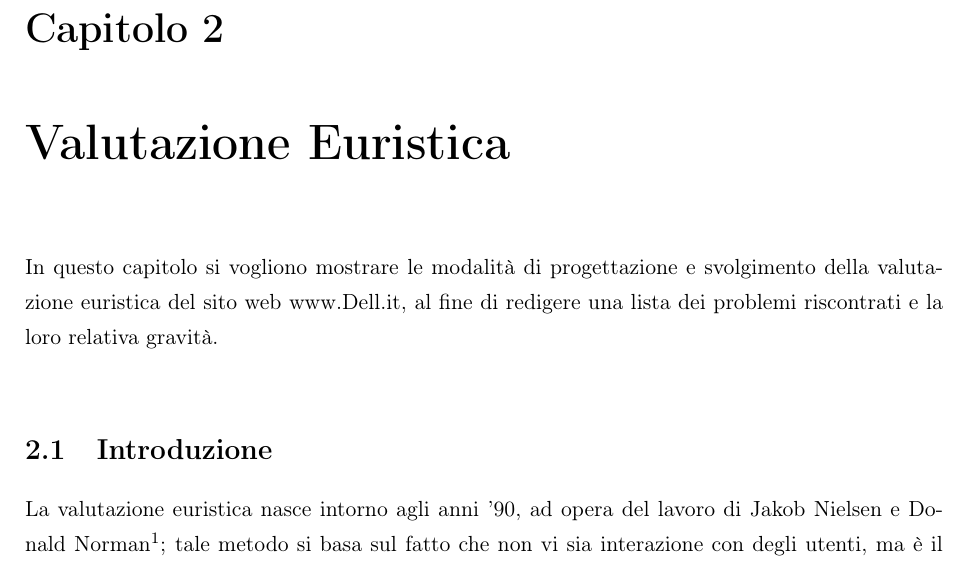
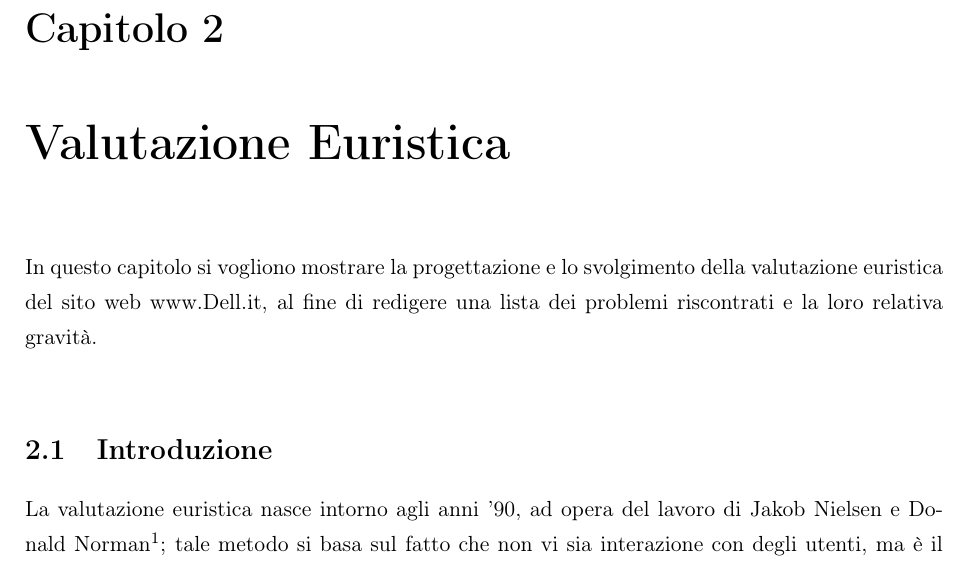
Before and after one commit to UTL/isi, a LaTeX book (bozza-doc.tex, which reads capitolo2.tex): part of page 13 of 65, cut so that both start at the same text. Compiled offline with pdfLaTeX; the source files are stored in an older character set and shown here as Unicode.

Commit message:
Correzione intro cap 2

```diff
--- a/capitolo2.tex
+++ b/capitolo2.tex
@@ -1,5 +1,5 @@
 \chapter{Valutazione Euristica}
-In questo capitolo si vogliono mostrare le modalità di progettazione e svolgimento della valutazione euristica del sito web www.Dell.it, al fine
+In questo capitolo si vogliono mostrare la progettazione e lo svolgimento della valutazione euristica del sito web www.Dell.it, al fine
 di redigere una lista dei problemi riscontrati e la loro relativa gravità.\\
 \input{section2_1.tex}
 \input{section2_2.tex}
```
